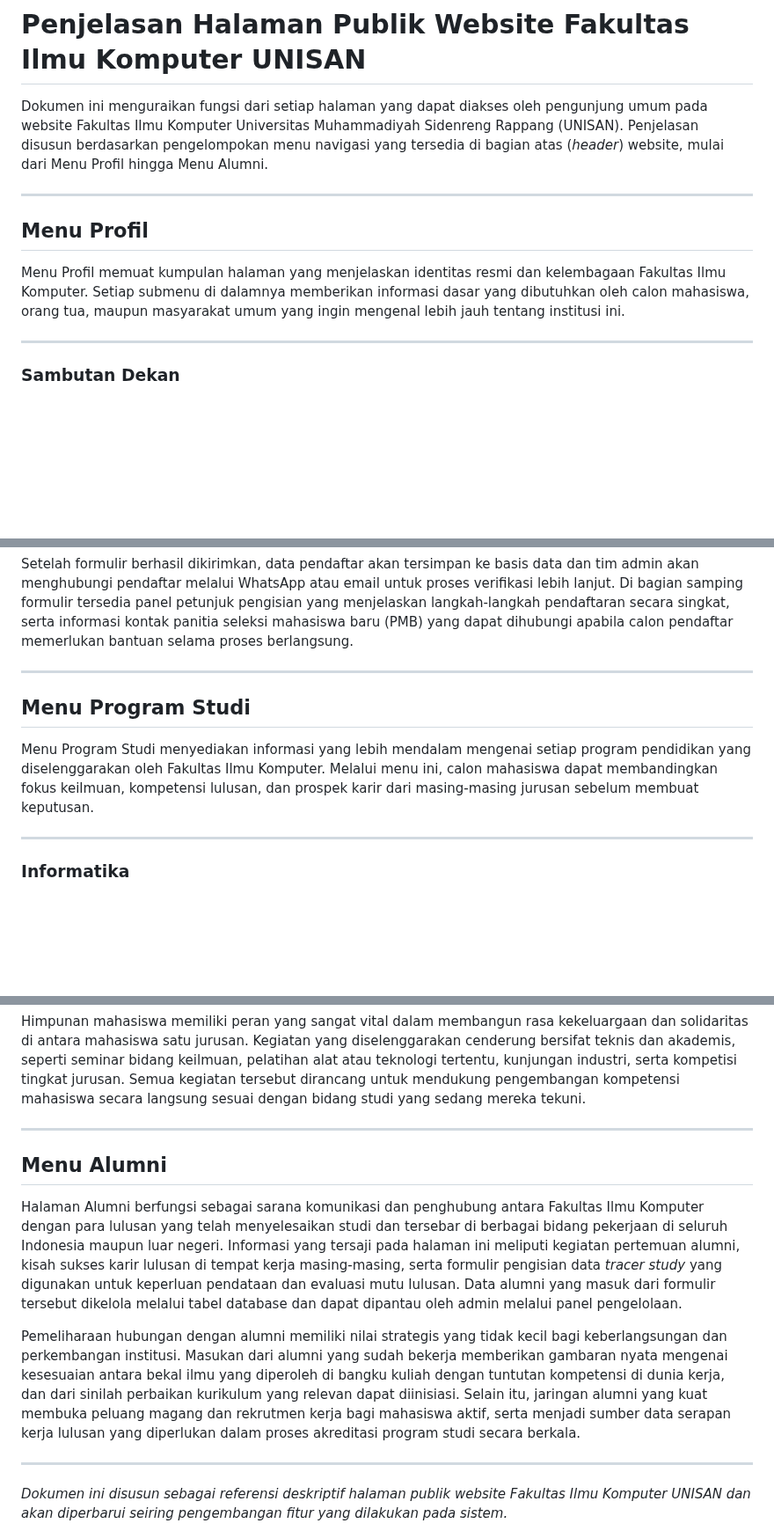
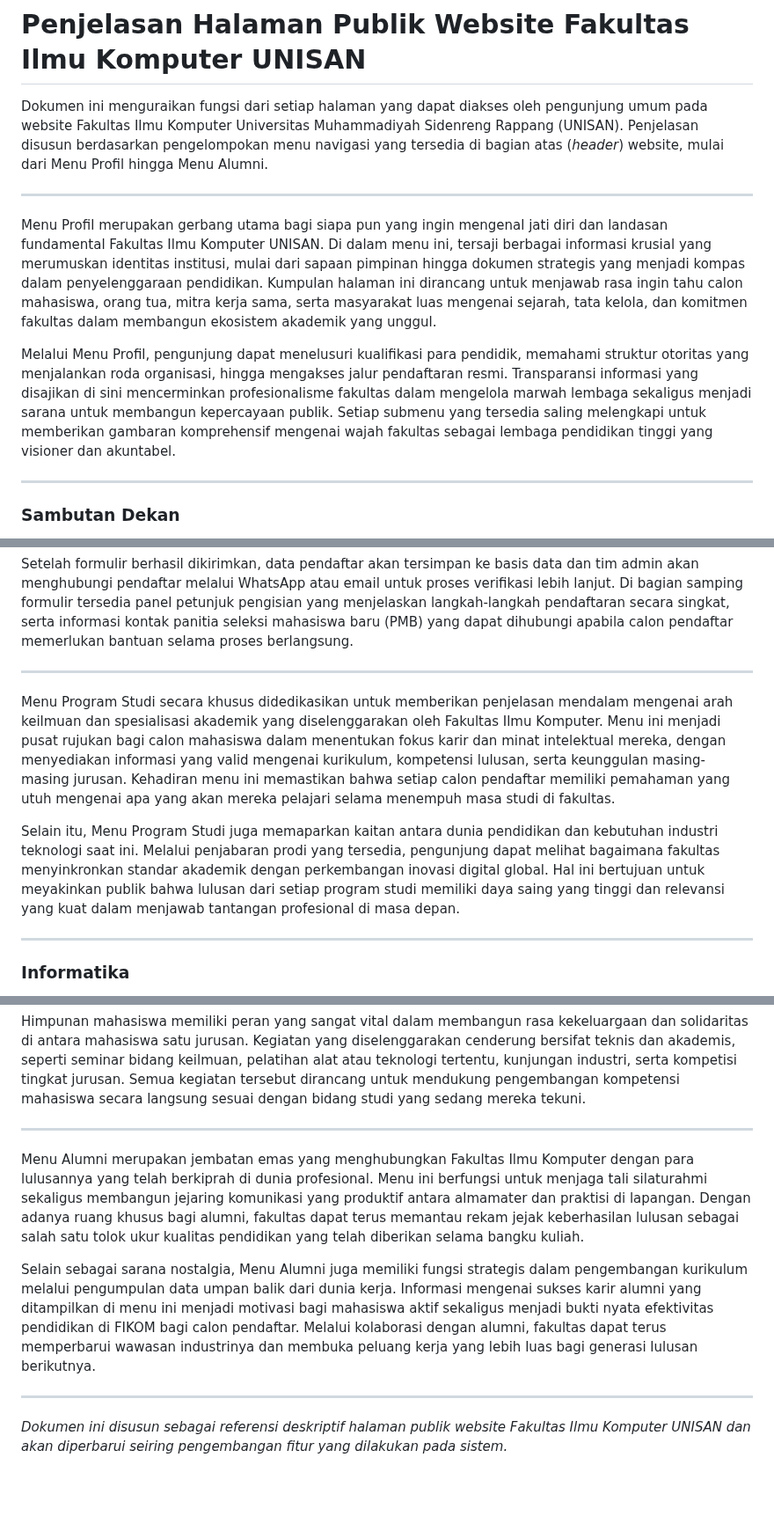
Before and after one commit to arbain-dev/Web_fikom, a Markdown page: docs/penjelasan_halaman_publik.md, 3 parts joined by grey strips. Shown at 88% size. Drawn GitHub-style; blank space fills up the shorter version.

Commit message:
docs: expand main menu descriptions for public pages

```diff
--- a/docs/penjelasan_halaman_publik.md
+++ b/docs/penjelasan_halaman_publik.md
@@ -4,9 +4,9 @@ Dokumen ini menguraikan fungsi dari setiap halaman yang dapat diakses oleh pengu
 
 ---
 
-## Menu Profil
+Menu Profil merupakan gerbang utama bagi siapa pun yang ingin mengenal jati diri dan landasan fundamental Fakultas Ilmu Komputer UNISAN. Di dalam menu ini, tersaji berbagai informasi krusial yang merumuskan identitas institusi, mulai dari sapaan pimpinan hingga dokumen strategis yang menjadi kompas dalam penyelenggaraan pendidikan. Kumpulan halaman ini dirancang untuk menjawab rasa ingin tahu calon mahasiswa, orang tua, mitra kerja sama, serta masyarakat luas mengenai sejarah, tata kelola, dan komitmen fakultas dalam membangun ekosistem akademik yang unggul.
 
-Menu Profil memuat kumpulan halaman yang menjelaskan identitas resmi dan kelembagaan Fakultas Ilmu Komputer. Setiap submenu di dalamnya memberikan informasi dasar yang dibutuhkan oleh calon mahasiswa, orang tua, maupun masyarakat umum yang ingin mengenal lebih jauh tentang institusi ini.
+Melalui Menu Profil, pengunjung dapat menelusuri kualifikasi para pendidik, memahami struktur otoritas yang menjalankan roda organisasi, hingga mengakses jalur pendaftaran resmi. Transparansi informasi yang disajikan di sini mencerminkan profesionalisme fakultas dalam mengelola marwah lembaga sekaligus menjadi sarana untuk membangun kepercayaan publik. Setiap submenu yang tersedia saling melengkapi untuk memberikan gambaran komprehensif mengenai wajah fakultas sebagai lembaga pendidikan tinggi yang visioner dan akuntabel.
 
 ---
 
@@ -50,9 +50,9 @@ Setelah formulir berhasil dikirimkan, data pendaftar akan tersimpan ke basis dat
 
 ---
 
-## Menu Program Studi
+Menu Program Studi secara khusus didedikasikan untuk memberikan penjelasan mendalam mengenai arah keilmuan dan spesialisasi akademik yang diselenggarakan oleh Fakultas Ilmu Komputer. Menu ini menjadi pusat rujukan bagi calon mahasiswa dalam menentukan fokus karir dan minat intelektual mereka, dengan menyediakan informasi yang valid mengenai kurikulum, kompetensi lulusan, serta keunggulan masing-masing jurusan. Kehadiran menu ini memastikan bahwa setiap calon pendaftar memiliki pemahaman yang utuh mengenai apa yang akan mereka pelajari selama menempuh masa studi di fakultas.
 
-Menu Program Studi menyediakan informasi yang lebih mendalam mengenai setiap program pendidikan yang diselenggarakan oleh Fakultas Ilmu Komputer. Melalui menu ini, calon mahasiswa dapat membandingkan fokus keilmuan, kompetensi lulusan, dan prospek karir dari masing-masing jurusan sebelum membuat keputusan.
+Selain itu, Menu Program Studi juga memaparkan kaitan antara dunia pendidikan dan kebutuhan industri teknologi saat ini. Melalui penjabaran prodi yang tersedia, pengunjung dapat melihat bagaimana fakultas menyinkronkan standar akademik dengan perkembangan inovasi digital global. Hal ini bertujuan untuk meyakinkan publik bahwa lulusan dari setiap program studi memiliki daya saing yang tinggi dan relevansi yang kuat dalam menjawab tantangan profesional di masa depan.
 
 ---
 
@@ -198,11 +198,9 @@ Himpunan mahasiswa memiliki peran yang sangat vital dalam membangun rasa kekelua
 
 ---
 
-## Menu Alumni
+Menu Alumni merupakan jembatan emas yang menghubungkan Fakultas Ilmu Komputer dengan para lulusannya yang telah berkiprah di dunia profesional. Menu ini berfungsi untuk menjaga tali silaturahmi sekaligus membangun jejaring komunikasi yang produktif antara almamater dan praktisi di lapangan. Dengan adanya ruang khusus bagi alumni, fakultas dapat terus memantau rekam jejak keberhasilan lulusan sebagai salah satu tolok ukur kualitas pendidikan yang telah diberikan selama bangku kuliah.
 
-Halaman Alumni berfungsi sebagai sarana komunikasi dan penghubung antara Fakultas Ilmu Komputer dengan para lulusan yang telah menyelesaikan studi dan tersebar di berbagai bidang pekerjaan di seluruh Indonesia maupun luar negeri. Informasi yang tersaji pada halaman ini meliputi kegiatan pertemuan alumni, kisah sukses karir lulusan di tempat kerja masing-masing, serta formulir pengisian data *tracer study* yang digunakan untuk keperluan pendataan dan evaluasi mutu lulusan. Data alumni yang masuk dari formulir tersebut dikelola melalui tabel database dan dapat dipantau oleh admin melalui panel pengelolaan.
-
-Pemeliharaan hubungan dengan alumni memiliki nilai strategis yang tidak kecil bagi keberlangsungan dan perkembangan institusi. Masukan dari alumni yang sudah bekerja memberikan gambaran nyata mengenai kesesuaian antara bekal ilmu yang diperoleh di bangku kuliah dengan tuntutan kompetensi di dunia kerja, dan dari sinilah perbaikan kurikulum yang relevan dapat diinisiasi. Selain itu, jaringan alumni yang kuat membuka peluang magang dan rekrutmen kerja bagi mahasiswa aktif, serta menjadi sumber data serapan kerja lulusan yang diperlukan dalam proses akreditasi program studi secara berkala.
+Selain sebagai sarana nostalgia, Menu Alumni juga memiliki fungsi strategis dalam pengembangan kurikulum melalui pengumpulan data umpan balik dari dunia kerja. Informasi mengenai sukses karir alumni yang ditampilkan di menu ini menjadi motivasi bagi mahasiswa aktif sekaligus menjadi bukti nyata efektivitas pendidikan di FIKOM bagi calon pendaftar. Melalui kolaborasi dengan alumni, fakultas dapat terus memperbarui wawasan industrinya dan membuka peluang kerja yang lebih luas bagi generasi lulusan berikutnya.
 
 ---
 
```
Also changed, not shown: other parts of docs/penjelasan_halaman_publik.md (+10 -10 lines).
